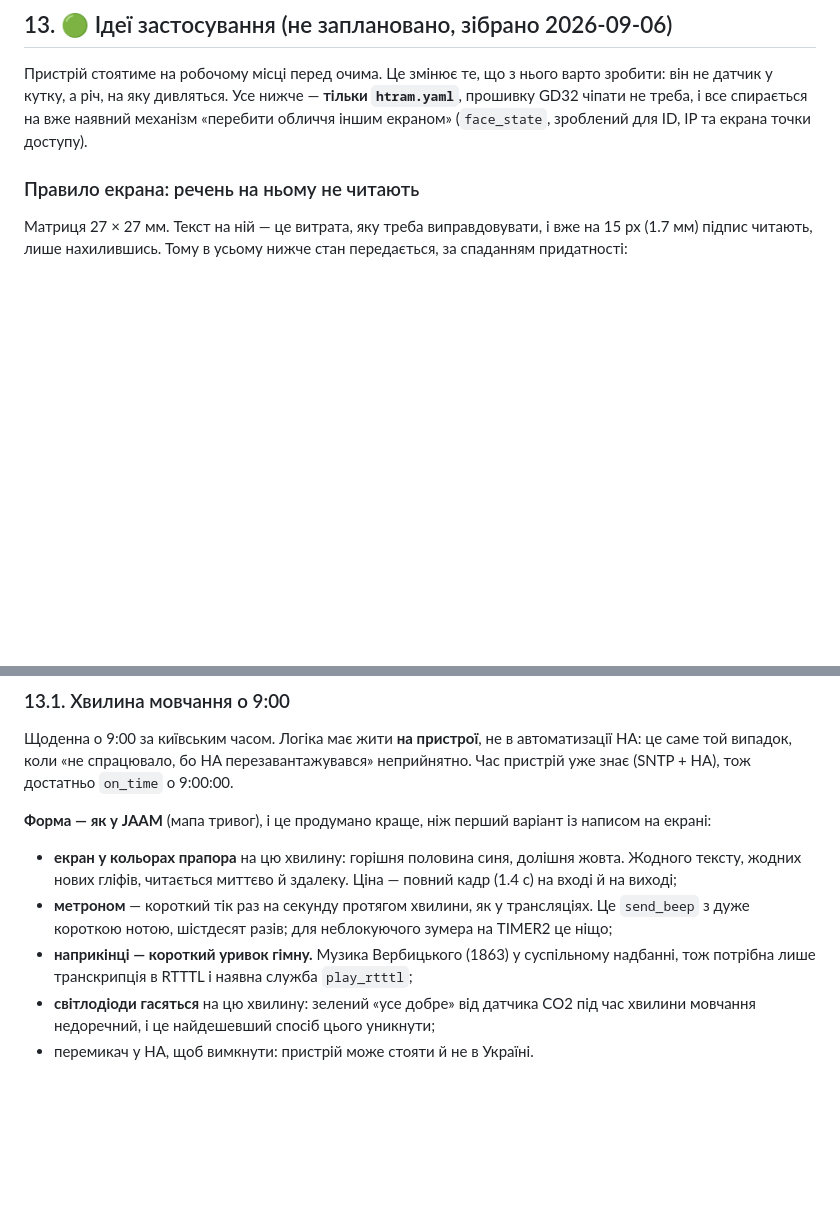
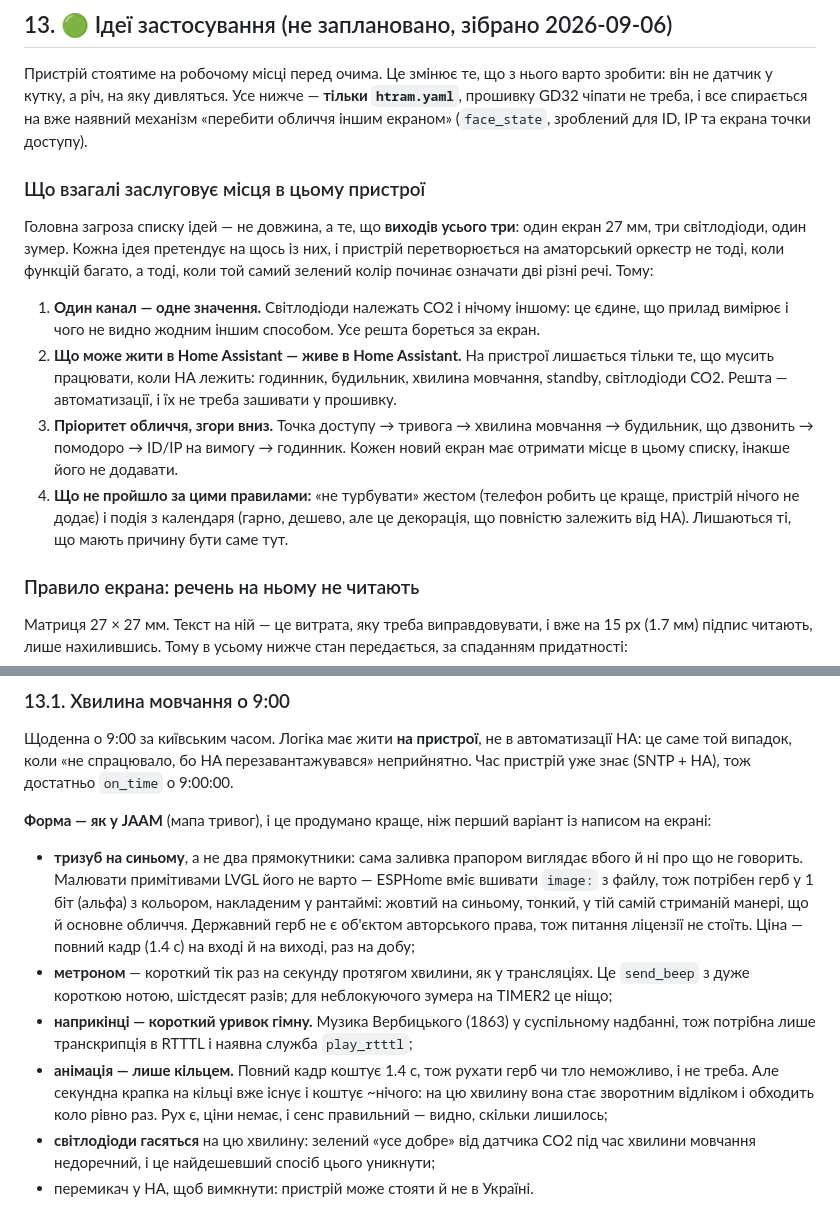
Before and after one commit to reidMaks/htram-esphome, a Markdown page: docs/TODO.md, 2 parts joined by grey strips. Rendered like a GitHub page; blank space fills up the shorter version.

Commit message:
docs(todo): decide what earns a place before adding anything else
The worry that this turns into a DIY orchestra is the right worry, but the
threat is not the length of the list. The device has three outputs -- a
27 mm screen, three LEDs, one buzzer -- and every idea claims one. It stops
being coherent the moment green means two different things, which nearly
happened when pomodoro wanted the LEDs that already belong to CO2.

So the section now opens with the arbitration rules rather than more
ideas: one channel carries one meaning; anything that can live in Home
Assistant does; and every new face has to name its place in a written
priority order or not be built. Two of yesterday's own ideas fail those
rules and are struck out here -- a do-not-disturb gesture (the phone does
it better) and a calendar slot (decoration that depends entirely on HA).

The minute of silence gets the trident it deserves: flat flag rectangles
say nothing and look cheap. As a 1-bit image tinted at runtime rather than
LVGL primitives, since ESPHome compiles images like any other asset, and
the state coat of arms carries no copyright. Animation stays off the table
at 1.4 s per full frame -- except on the ring, where the second dot
already exists, costs nothing, and can spend that minute counting it down.

Co-Authored-By: Claude Opus 5 <noreply@anthropic.com>

```diff
--- a/docs/TODO.md
+++ b/docs/TODO.md
@@ -413,6 +413,28 @@ UART-протокол до GD32 — у §3.
 механізм «перебити обличчя іншим екраном» (`face_state`, зроблений для ID, IP та
 екрана точки доступу).
 
+### Що взагалі заслуговує місця в цьому пристрої
+
+Головна загроза списку ідей — не довжина, а те, що **виходів усього три**: один
+екран 27 мм, три світлодіоди, один зумер. Кожна ідея претендує на щось із них, і
+пристрій перетворюється на аматорський оркестр не тоді, коли функцій багато, а
+тоді, коли той самий зелений колір починає означати дві різні речі. Тому:
+
+1. **Один канал — одне значення.** Світлодіоди належать CO2 і нічому іншому: це
+   єдине, що прилад вимірює і чого не видно жодним іншим способом. Усе решта
+   бореться за екран.
+2. **Що може жити в Home Assistant — живе в Home Assistant.** На пристрої лишається
+   тільки те, що мусить працювати, коли HA лежить: годинник, будильник, хвилина
+   мовчання, standby, світлодіоди CO2. Решта — автоматизації, і їх не треба
+   зашивати у прошивку.
+3. **Пріоритет обличчя, згори вниз.** Точка доступу → тривога → хвилина мовчання
+   → будильник, що дзвонить → помодоро → ID/IP на вимогу → годинник. Кожен новий
+   екран має отримати місце в цьому списку, інакше його не додавати.
+4. **Що не пройшло за цими правилами:** «не турбувати» жестом (телефон робить це
+   краще, пристрій нічого не додає) і подія з календаря (гарно, дешево, але це
+   декорація, що повністю залежить від HA). Лишаються ті, що мають причину бути
+   саме тут.
+
 ### Правило екрана: речень на ньому не читають
 
 Матриця 27 × 27 мм. Текст на ній — це витрата, яку треба виправдовувати, і вже
@@ -437,14 +459,22 @@ UART-протокол до GD32 — у §3.
 **Форма — як у JAAM** (мапа тривог), і це продумано краще, ніж перший варіант із
 написом на екрані:
 
-- **екран у кольорах прапора** на цю хвилину: горішня половина синя, долішня
-  жовта. Жодного тексту, жодних нових гліфів, читається миттєво й здалеку.
-  Ціна — повний кадр (1.4 с) на вході й на виході;
+- **тризуб на синьому**, а не два прямокутники: сама заливка прапором виглядає
+  вбого й ні про що не говорить. Малювати примітивами LVGL його не варто —
+  ESPHome вміє вшивати `image:` з файлу, тож потрібен герб у 1 біт (альфа) з
+  кольором, накладеним у рантаймі: жовтий на синьому, тонкий, у тій самій
+  стриманій манері, що й основне обличчя. Державний герб не є об'єктом
+  авторського права, тож питання ліцензії не стоїть.
+  Ціна — повний кадр (1.4 с) на вході й на виході, раз на добу;
 - **метроном** — короткий тік раз на секунду протягом хвилини, як у трансляціях.
   Це `send_beep` з дуже короткою нотою, шістдесят разів; для неблокуючого зумера
   на TIMER2 це ніщо;
 - **наприкінці — короткий уривок гімну.** Музика Вербицького (1863) у суспільному
   надбанні, тож потрібна лише транскрипція в RTTTL і наявна служба `play_rtttl`;
+- **анімація — лише кільцем.** Повний кадр коштує 1.4 с, тож рухати герб чи тло
+  неможливо, і не треба. Але секундна крапка на кільці вже існує і коштує
+  ~нічого: на цю хвилину вона стає зворотним відліком і обходить коло рівно раз.
+  Рух є, ціни немає, і сенс правильний — видно, скільки лишилось;
 - **світлодіоди гасяться** на цю хвилину: зелений «усе добре» від датчика CO2 під
   час хвилини мовчання недоречний, і це найдешевший спосіб цього уникнути;
 - перемикач у HA, щоб вимкнути: пристрій може стояти й не в Україні.
```
